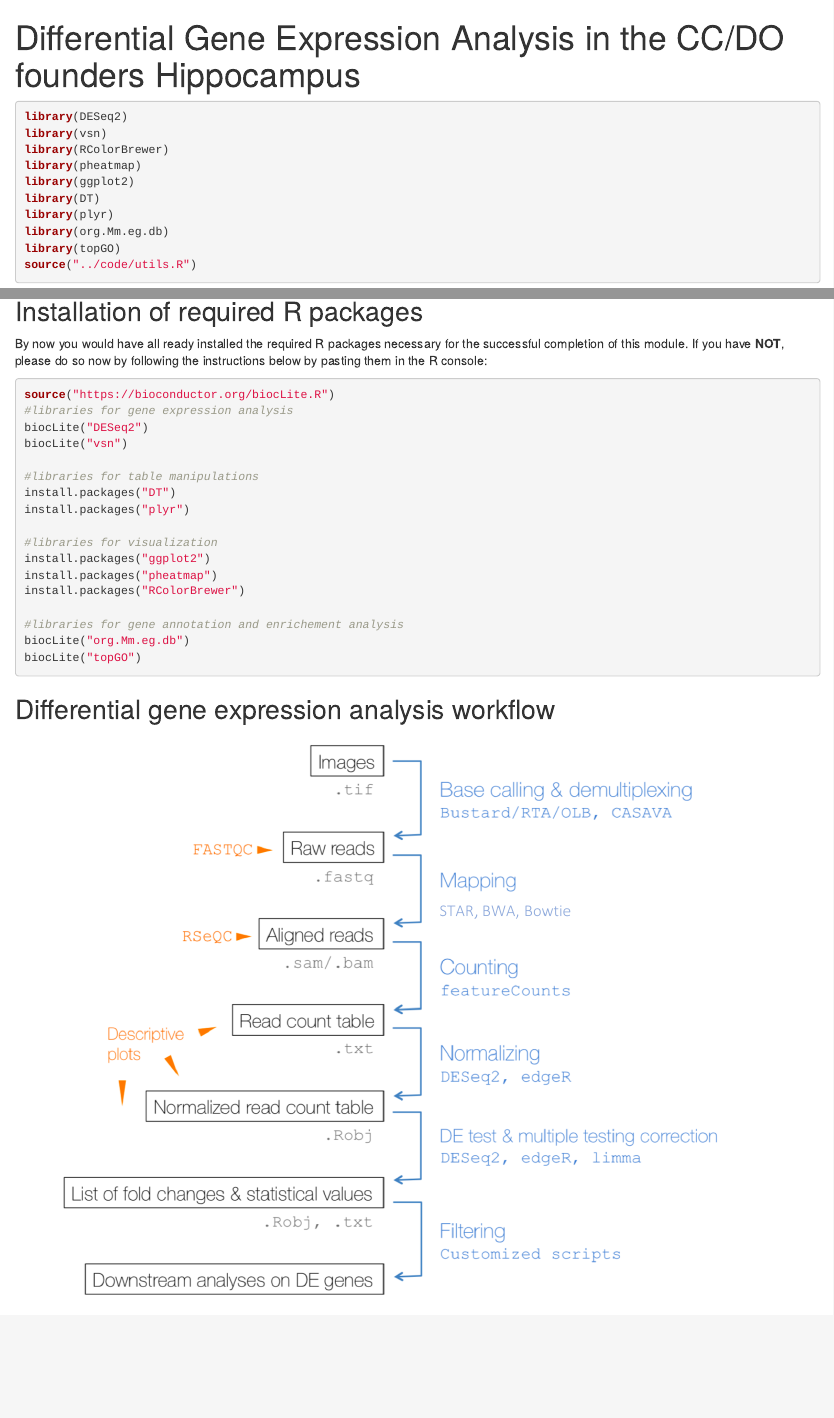
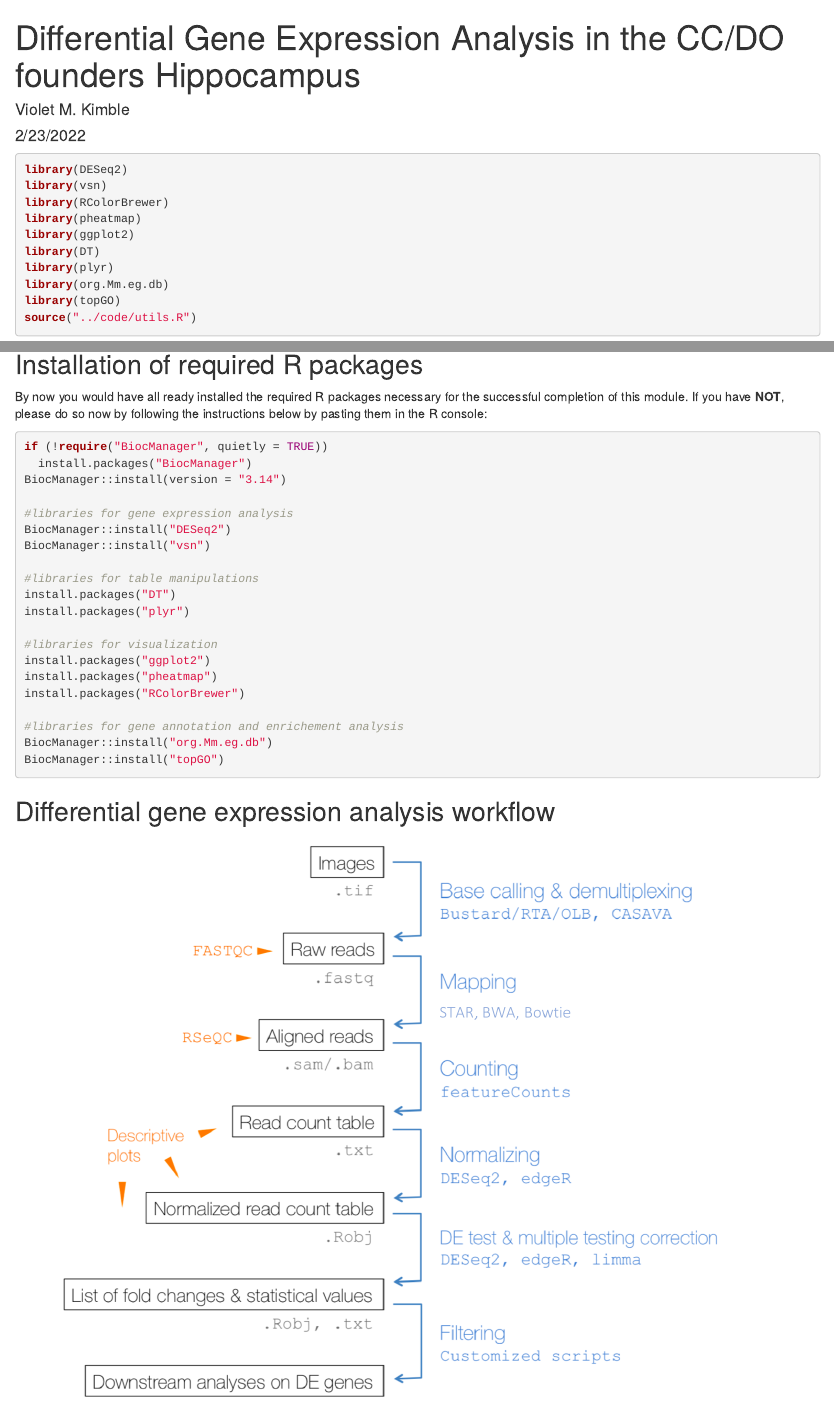
Before and after one commit to VioletKimble/ShortCourse_2019, an R Markdown document (03_Gene_Expression/Differential_Expression_Analysis/code/diffexp_hp_founders_DESeq2.Rmd): the page in a window 1100 px wide, from its top, and a second part further down, joined at a grey line. Rendered offline with R 4.5, knitr and Pandoc, with nearby package versions; some code elsewhere in the file could not run offline.

Commit message:
Update diffexp_hp_founders_DESeq2.Rmd

````diff
--- a/03_Gene_Expression/Differential_Expression_Analysis/code/diffexp_hp_founders_DESeq2.Rmd
+++ b/03_Gene_Expression/Differential_Expression_Analysis/code/diffexp_hp_founders_DESeq2.Rmd
@@ -1,6 +1,8 @@
 ---
 title: "Differential Gene Expression Analysis in the CC/DO founders Hippocampus"
 source: Rmd
+author: "Violet M. Kimble"
+date: "2/23/2022"
 output:
   word_document: default
   html_document:
@@ -43,10 +45,13 @@ The experimental design contains enough replicates per strain per sex to allow u
 By now you would have all ready installed the required R packages necessary for the successful completion of this module. If you have **NOT**, please do so now by following the instructions below by pasting them in the R console:
 
 ```{r pkgs, eval=FALSE, warning=FALSE, message=FALSE}
-source("https://bioconductor.org/biocLite.R")
+if (!require("BiocManager", quietly = TRUE))
+  install.packages("BiocManager")
+BiocManager::install(version = "3.14")
+
 #libraries for gene expression analysis
-biocLite("DESeq2")
-biocLite("vsn")
+BiocManager::install("DESeq2")
+BiocManager::install("vsn")
 
 #libraries for table manipulations
 install.packages("DT")
@@ -58,8 +63,8 @@ install.packages("pheatmap")
 install.packages("RColorBrewer")
 
 #libraries for gene annotation and enrichement analysis
-biocLite("org.Mm.eg.db")
-biocLite("topGO")
+BiocManager::install("org.Mm.eg.db")
+BiocManager::install("topGO")
 
 ```
 
````
Also changed, not shown: 03_Gene_Expression/Differential_Expression_Analysis/code/diffexp_hp_founders_DESeq2.Rmd (4 more changed lines).
